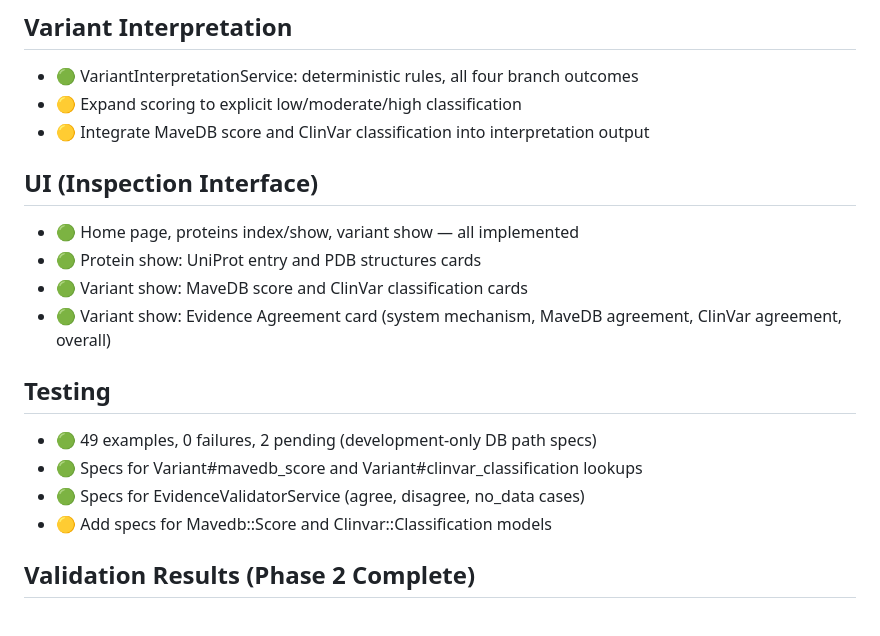
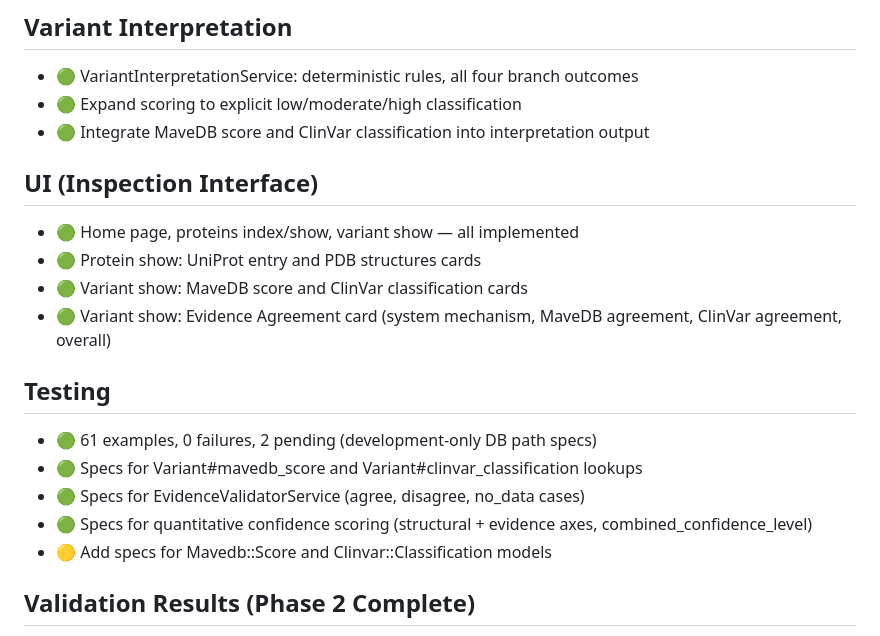
Before and after one commit to unixneo/protein_variants, a Markdown page: TODO.md, the part around one of its changes. Drawn GitHub-style.

Commit message:
TODO.md: mark scoring items green, update spec count to 61

```diff
--- a/TODO.md
+++ b/TODO.md
@@ -53,8 +53,8 @@ The LLM experiment is the primary goal. TP53 missense interpretation is the test
 
 ## Variant Interpretation
 - 🟢 VariantInterpretationService: deterministic rules, all four branch outcomes
-- 🟡 Expand scoring to explicit low/moderate/high classification
-- 🟡 Integrate MaveDB score and ClinVar classification into interpretation output
+- 🟢 Expand scoring to explicit low/moderate/high classification
+- 🟢 Integrate MaveDB score and ClinVar classification into interpretation output
 
 ## UI (Inspection Interface)
 - 🟢 Home page, proteins index/show, variant show — all implemented
@@ -63,9 +63,10 @@ The LLM experiment is the primary goal. TP53 missense interpretation is the test
 - 🟢 Variant show: Evidence Agreement card (system mechanism, MaveDB agreement, ClinVar agreement, overall)
 
 ## Testing
-- 🟢 49 examples, 0 failures, 2 pending (development-only DB path specs)
+- 🟢 61 examples, 0 failures, 2 pending (development-only DB path specs)
 - 🟢 Specs for Variant#mavedb_score and Variant#clinvar_classification lookups
 - 🟢 Specs for EvidenceValidatorService (agree, disagree, no_data cases)
+- 🟢 Specs for quantitative confidence scoring (structural + evidence axes, combined_confidence_level)
 - 🟡 Add specs for Mavedb::Score and Clinvar::Classification models
 
 ## Validation Results (Phase 2 Complete)
```
Also changed, not shown: other parts of TODO.md (+2 -2 lines).
